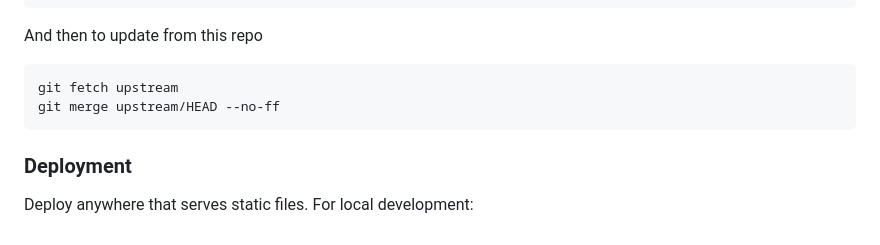
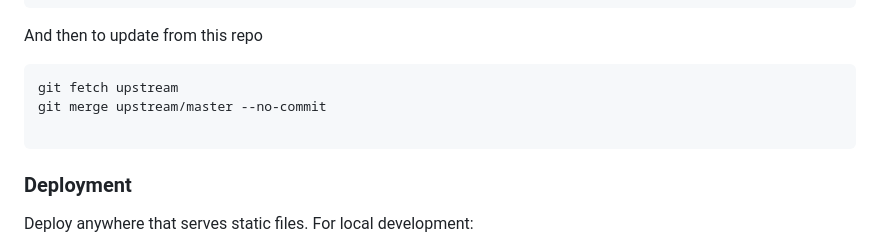
Before and after one commit to ExcaliburAU/Docs-Viewer, a Markdown page: README.md, the part around the change. Drawn GitHub-style.

````diff
--- a/README.md
+++ b/README.md
@@ -25,7 +25,8 @@ git push -u origin master
 And then to update from this repo
 ```sh
 git fetch upstream
-git merge upstream/HEAD --no-ff
+git merge upstream/master --no-commit
+
 ```
 
 ### Deployment
````
